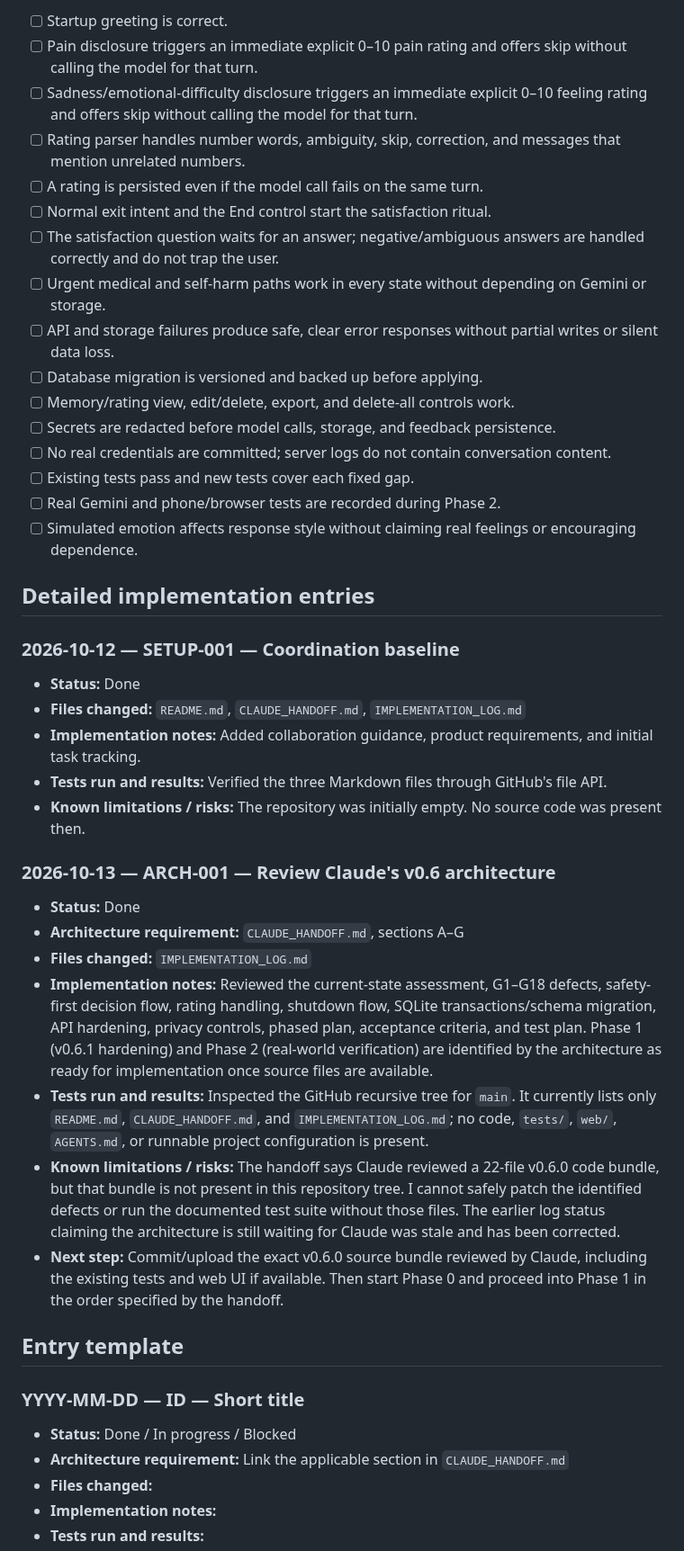
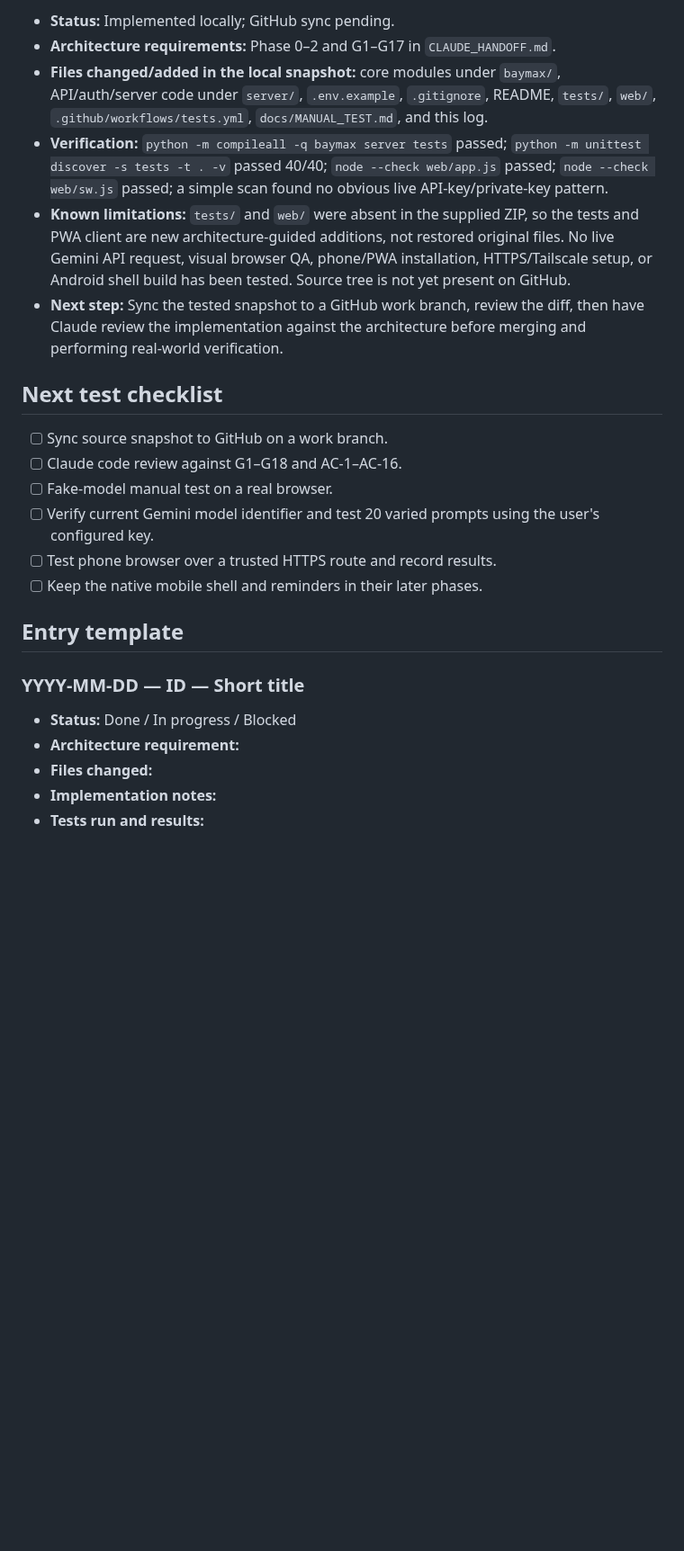
Before and after one commit to pijushpaul001/Tiny-Baymax, a Markdown page: IMPLEMENTATION_LOG.md, the part around one of its changes. Shown at 90% size. Drawn GitHub-style; blank space fills up the shorter version.

Commit message:
docs: record v0.6.1 local hardening validation

```diff
--- a/IMPLEMENTATION_LOG.md
+++ b/IMPLEMENTATION_LOG.md
@@ -29,47 +31,26 @@ Track each item as Not started / In progress / Pass / Fail, and include test evi
 
-- [ ] Startup greeting is correct.
-- [ ] Pain disclosure triggers an immediate explicit 0–10 pain rating and offers skip without calling the model for that turn.
-- [ ] Sadness/emotional-difficulty disclosure triggers an immediate explicit 0–10 feeling rating and offers skip without calling the model for that turn.
-- [ ] Rating parser handles number words, ambiguity, skip, correction, and messages that mention unrelated numbers.
-- [ ] A rating is persisted even if the model call fails on the same turn.
-- [ ] Normal exit intent and the End control start the satisfaction ritual.
-- [ ] The satisfaction question waits for an answer; negative/ambiguous answers are handled correctly and do not trap the user.
-- [ ] Urgent medical and self-harm paths work in every state without depending on Gemini or storage.
-- [ ] API and storage failures produce safe, clear error responses without partial writes or silent data loss.
-- [ ] Database migration is versioned and backed up before applying.
-- [ ] Memory/rating view, edit/delete, export, and delete-all controls work.
-- [ ] Secrets are redacted before model calls, storage, and feedback persistence.
-- [ ] No real credentials are committed; server logs do not contain conversation content.
-- [ ] Existing tests pass and new tests cover each fixed gap.
-- [ ] Real Gemini and phone/browser tests are recorded during Phase 2.
-- [ ] Simulated emotion affects response style without claiming real feelings or encouraging dependence.
+- **Status:** Implemented locally; GitHub sync pending.
+- **Architecture requirements:** Phase 0–2 and G1–G17 in `CLAUDE_HANDOFF.md`.
+- **Files changed/added in the local snapshot:** core modules under `baymax/`, API/auth/server code under `server/`, `.env.example`, `.gitignore`, README, `tests/`, `web/`, `.github/workflows/tests.yml`, `docs/MANUAL_TEST.md`, and this log.
+- **Verification:** `python -m compileall -q baymax server tests` passed; `python -m unittest discover -s tests -t . -v` passed 40/40; `node --check web/app.js` passed; `node --check web/sw.js` passed; a simple scan found no obvious live API-key/private-key pattern.
+- **Known limitations:** `tests/` and `web/` were absent in the supplied ZIP, so the tests and PWA client are new architecture-guided additions, not restored original files. No live Gemini API request, visual browser QA, phone/PWA installation, HTTPS/Tailscale setup, or Android shell build has been tested. Source tree is not yet present on GitHub.
+- **Next step:** Sync the tested snapshot to a GitHub work branch, review the diff, then have Claude review the implementation against the architecture before merging and performing real-world verification.
 
-## Detailed implementation entries
+## Next test checklist
 
-### 2026-10-12 — SETUP-001 — Coordination baseline
-
-- **Status:** Done
-- **Files changed:** `README.md`, `CLAUDE_HANDOFF.md`, `IMPLEMENTATION_LOG.md`
-- **Implementation notes:** Added collaboration guidance, product requirements, and initial task tracking.
-- **Tests run and results:** Verified the three Markdown files through GitHub's file API.
-- **Known limitations / risks:** The repository was initially empty. No source code was present then.
-
-### 2026-10-13 — ARCH-001 — Review Claude's v0.6 architecture
-
-- **Status:** Done
-- **Architecture requirement:** `CLAUDE_HANDOFF.md`, sections A–G
-- **Files changed:** `IMPLEMENTATION_LOG.md`
-- **Implementation notes:** Reviewed the current-state assessment, G1–G18 defects, safety-first decision flow, rating handling, shutdown flow, SQLite transactions/schema migration, API hardening, privacy controls, phased plan, acceptance criteria, and test plan. Phase 1 (v0.6.1 hardening) and Phase 2 (real-world verification) are identified by the architecture as ready for implementation once source files are available.
-- **Tests run and results:** Inspected the GitHub recursive tree for `main`. It currently lists only `README.md`, `CLAUDE_HANDOFF.md`, and `IMPLEMENTATION_LOG.md`; no code, `tests/`, `web/`, `AGENTS.md`, or runnable project configuration is present.
-- **Known limitations / risks:** The handoff says Claude reviewed a 22-file v0.6.0 code bundle, but that bundle is not present in this repository tree. I cannot safely patch the identified defects or run the documented test suite without those files. The earlier log status claiming the architecture is still waiting for Claude was stale and has been corrected.
-- **Next step:** Commit/upload the exact v0.6.0 source bundle reviewed by Claude, including the existing tests and web UI if available. Then start Phase 0 and proceed into Phase 1 in the order specified by the handoff.
+- [ ] Sync source snapshot to GitHub on a work branch.
+- [ ] Claude code review against G1–G18 and AC-1–AC-16.
+- [ ] Fake-model manual test on a real browser.
+- [ ] Verify current Gemini model identifier and test 20 varied prompts using the user's configured key.
+- [ ] Test phone browser over a trusted HTTPS route and record results.
+- [ ] Keep the native mobile shell and reminders in their later phases.
 
 ## Entry template
 
 ### YYYY-MM-DD — ID — Short title
 
 - **Status:** Done / In progress / Blocked
-- **Architecture requirement:** Link the applicable section in `CLAUDE_HANDOFF.md`
+- **Architecture requirement:**
 - **Files changed:**
 - **Implementation notes:**
 - **Tests run and results:**
```
Also changed, not shown: other parts of IMPLEMENTATION_LOG.md (+20 -18 lines).
